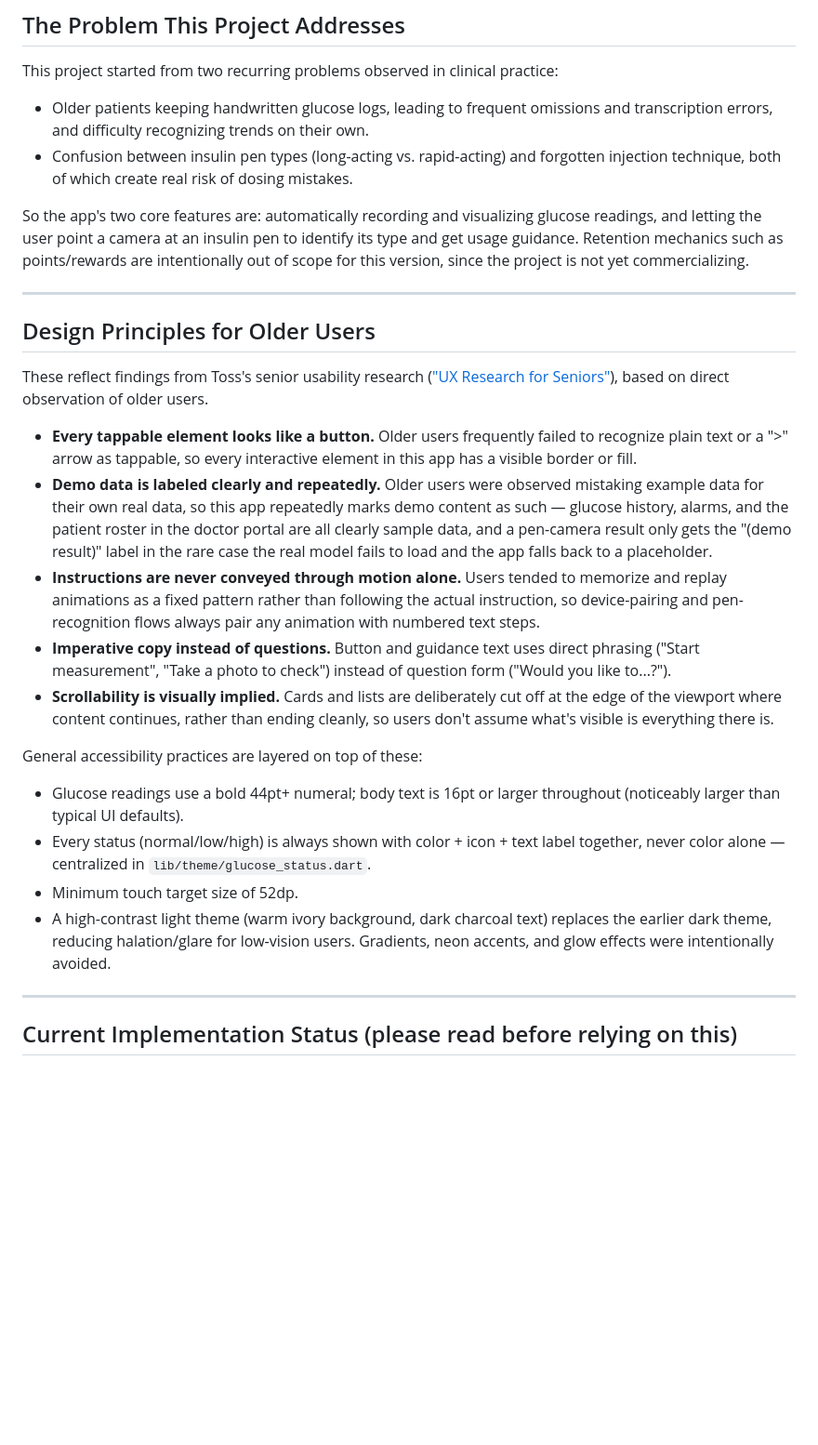
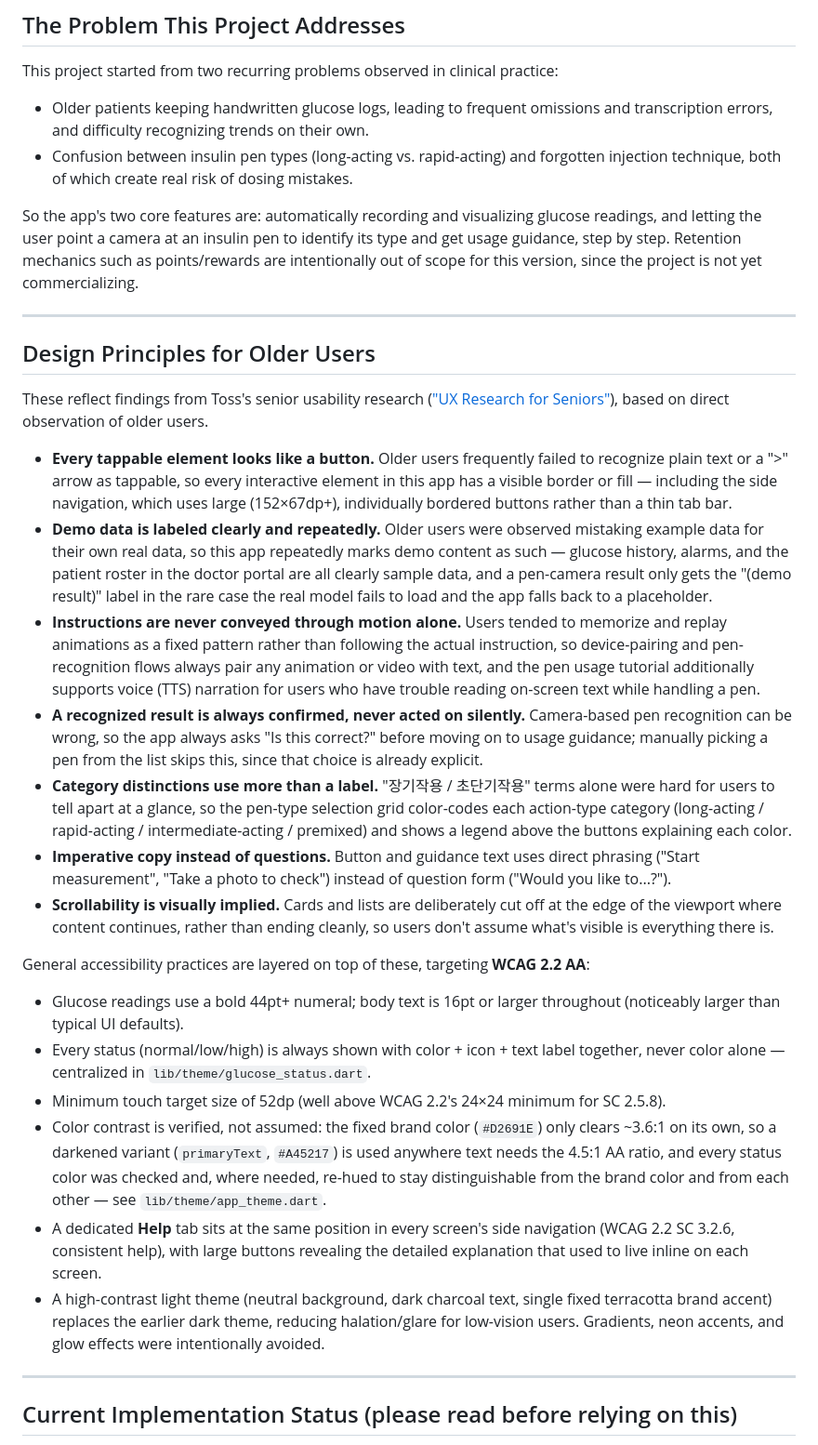
Before and after one commit to jianlee1111/HY-MATCH, a Markdown page: app/README.md, the part around one of its changes. Shown at 93% size. GitHub-like rendering; blank space fills up the shorter version.

```diff
--- a/app/README.md
+++ b/app/README.md
@@ -15,7 +15,7 @@ This project started from two recurring problems observed in clinical practice:
 - Older patients keeping handwritten glucose logs, leading to frequent omissions and transcription errors, and difficulty recognizing trends on their own.
 - Confusion between insulin pen types (long-acting vs. rapid-acting) and forgotten injection technique, both of which create real risk of dosing mistakes.
 
-So the app's two core features are: automatically recording and visualizing glucose readings, and letting the user point a camera at an insulin pen to identify its type and get usage guidance. Retention mechanics such as points/rewards are intentionally out of scope for this version, since the project is not yet commercializing.
+So the app's two core features are: automatically recording and visualizing glucose readings, and letting the user point a camera at an insulin pen to identify its type and get usage guidance, step by step. Retention mechanics such as points/rewards are intentionally out of scope for this version, since the project is not yet commercializing.
 
 ---
 
@@ -23,18 +23,22 @@ So the app's two core features are: automatically recording and visualizing gluc
 
 These reflect findings from Toss's senior usability research (["UX Research for Seniors"](https://toss.tech/article/senior-usability-research)), based on direct observation of older users.
 
-- **Every tappable element looks like a button.** Older users frequently failed to recognize plain text or a ">" arrow as tappable, so every interactive element in this app has a visible border or fill.
+- **Every tappable element looks like a button.** Older users frequently failed to recognize plain text or a ">" arrow as tappable, so every interactive element in this app has a visible border or fill — including the side navigation, which uses large (152×67dp+), individually bordered buttons rather than a thin tab bar.
 - **Demo data is labeled clearly and repeatedly.** Older users were observed mistaking example data for their own real data, so this app repeatedly marks demo content as such — glucose history, alarms, and the patient roster in the doctor portal are all clearly sample data, and a pen-camera result only gets the "(demo result)" label in the rare case the real model fails to load and the app falls back to a placeholder.
-- **Instructions are never conveyed through motion alone.** Users tended to memorize and replay animations as a fixed pattern rather than following the actual instruction, so device-pairing and pen-recognition flows always pair any animation with numbered text steps.
+- **Instructions are never conveyed through motion alone.** Users tended to memorize and replay animations as a fixed pattern rather than following the actual instruction, so device-pairing and pen-recognition flows always pair any animation or video with text, and the pen usage tutorial additionally supports voice (TTS) narration for users who have trouble reading on-screen text while handling a pen.
+- **A recognized result is always confirmed, never acted on silently.** Camera-based pen recognition can be wrong, so the app always asks "Is this correct?" before moving on to usage guidance; manually picking a pen from the list skips this, since that choice is already explicit.
+- **Category distinctions use more than a label.** "장기작용 / 초단기작용" terms alone were hard for users to tell apart at a glance, so the pen-type selection grid color-codes each action-type category (long-acting / rapid-acting / intermediate-acting / premixed) and shows a legend above the buttons explaining each color.
 - **Imperative copy instead of questions.** Button and guidance text uses direct phrasing ("Start measurement", "Take a photo to check") instead of question form ("Would you like to...?").
 - **Scrollability is visually implied.** Cards and lists are deliberately cut off at the edge of the viewport where content continues, rather than ending cleanly, so users don't assume what's visible is everything there is.
 
-General accessibility practices are layered on top of these:
+General accessibility practices are layered on top of these, targeting **WCAG 2.2 AA**:
 
 - Glucose readings use a bold 44pt+ numeral; body text is 16pt or larger throughout (noticeably larger than typical UI defaults).
 - Every status (normal/low/high) is always shown with color + icon + text label together, never color alone — centralized in `lib/theme/glucose_status.dart`.
-- Minimum touch target size of 52dp.
-- A high-contrast light theme (warm ivory background, dark charcoal text) replaces the earlier dark theme, reducing halation/glare for low-vision users. Gradients, neon accents, and glow effects were intentionally avoided.
+- Minimum touch target size of 52dp (well above WCAG 2.2's 24×24 minimum for SC 2.5.8).
+- Color contrast is verified, not assumed: the fixed brand color (`#D2691E`) only clears ~3.6:1 on its own, so a darkened variant (`primaryText`, `#A45217`) is used anywhere text needs the 4.5:1 AA ratio, and every status color was checked and, where needed, re-hued to stay distinguishable from the brand color and from each other — see `lib/theme/app_theme.dart`.
+- A dedicated **Help** tab sits at the same position in every screen's side navigation (WCAG 2.2 SC 3.2.6, consistent help), with large buttons revealing the detailed explanation that used to live inline on each screen.
+- A high-contrast light theme (neutral background, dark charcoal text, single fixed terracotta brand accent) replaces the earlier dark theme, reducing halation/glare for low-vision users. Gradients, neon accents, and glow effects were intentionally avoided.
 
 ---
 
```
Also changed, not shown: other parts of app/README.md (+61 -18 lines).
